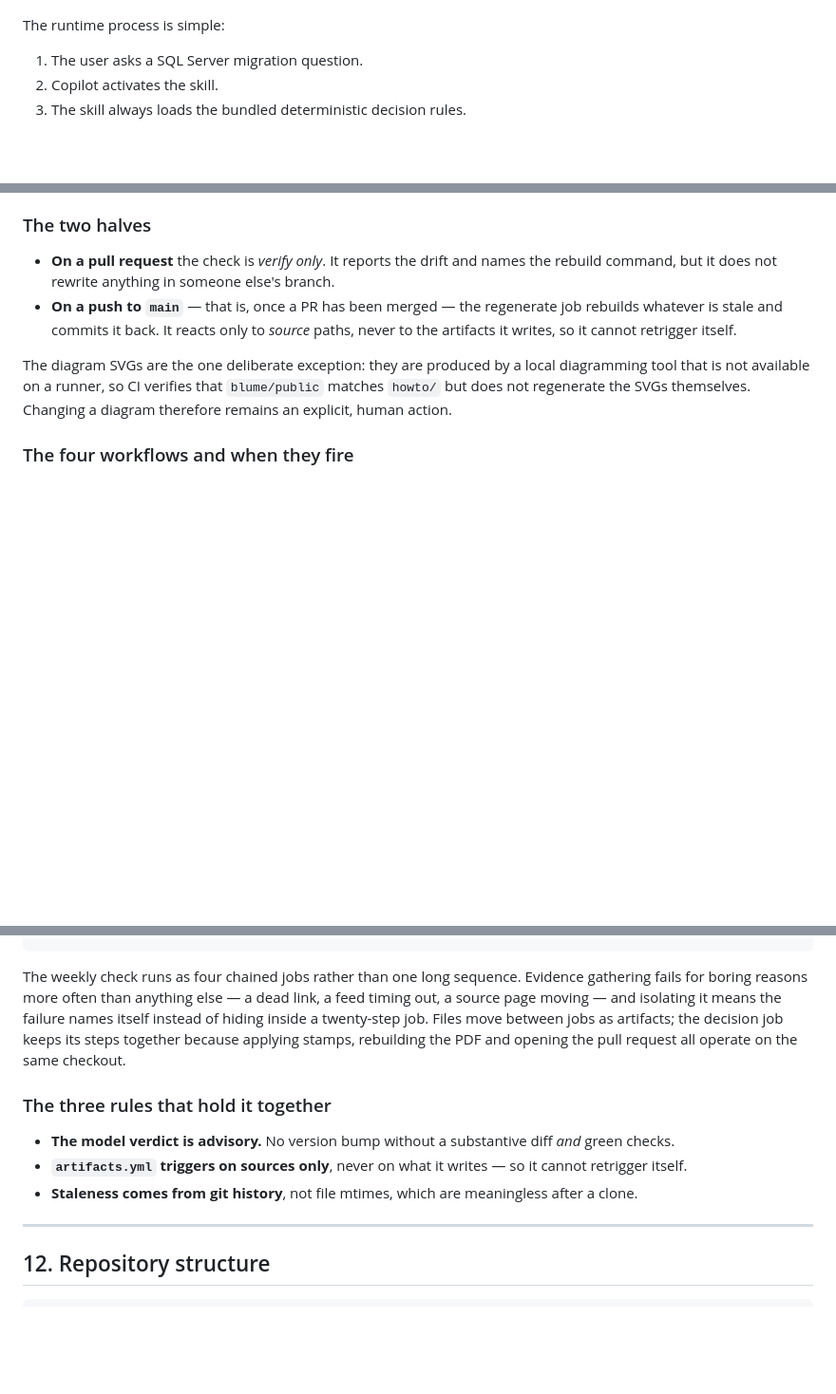
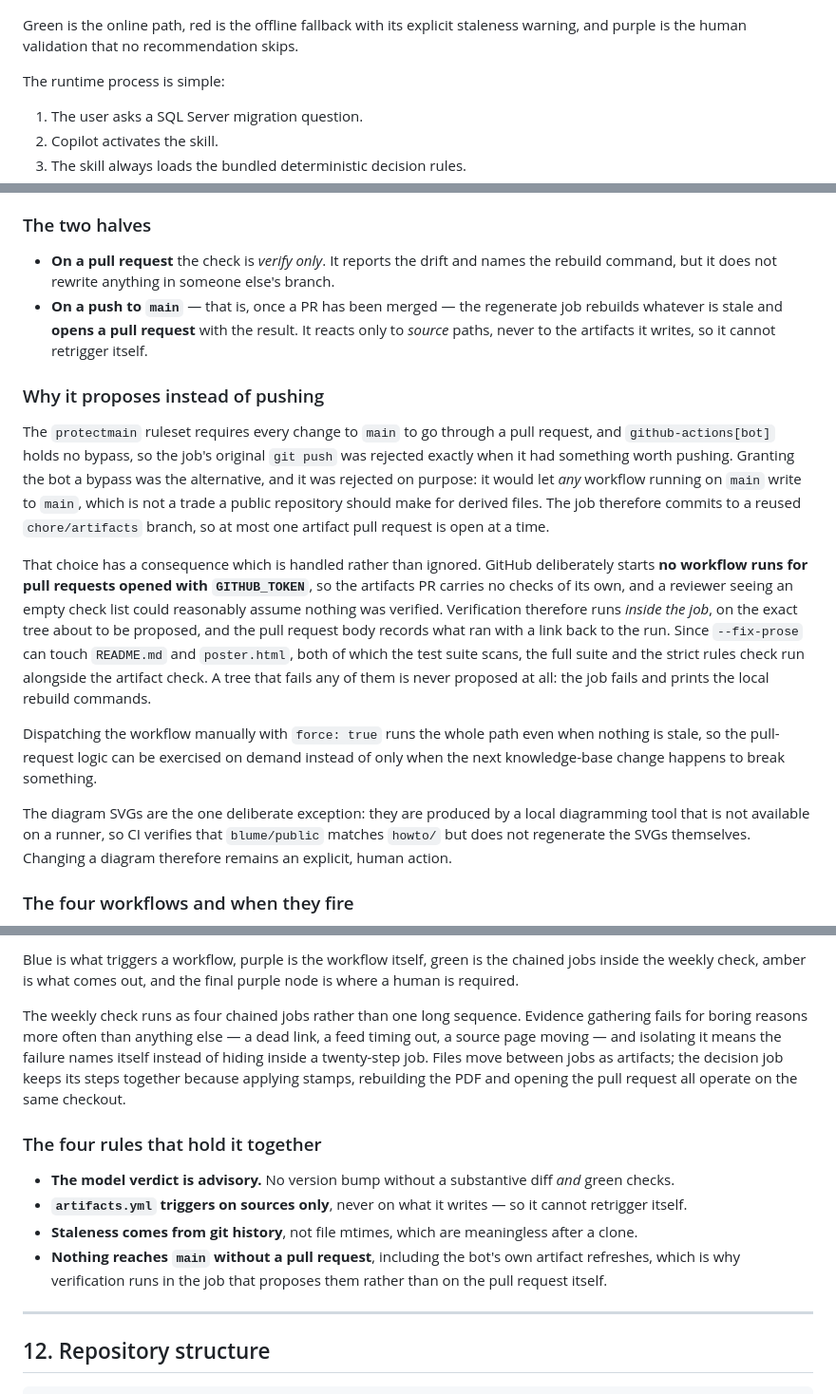
Before and after one commit to fredgis/sql-migration-advisor, a Markdown page: docs/sql-migration-advisor-developer-pitch.md, 3 parts joined by grey strips. Shown at 95% size. Drawn GitHub-style; blank space fills up the shorter version.

````diff
--- a/docs/sql-migration-advisor-developer-pitch.md
+++ b/docs/sql-migration-advisor-developer-pitch.md
@@ -44,4 +55,7 @@ flowchart TD
 ```
+
+Green is the online path, red is the offline fallback with its explicit staleness warning, and purple is
+the human validation that no recommendation skips.
 
 The runtime process is simple:
 
@@ -792,8 +859,29 @@ compares the sentence against the real page count (via `pdfinfo`) and the real k
 - **On a pull request** the check is *verify only*. It reports the drift and names the rebuild command, but
   it does not rewrite anything in someone else's branch.
 - **On a push to `main`** — that is, once a PR has been merged — the regenerate job rebuilds whatever is
-  stale and commits it back. It reacts only to *source* paths, never to the artifacts it writes, so it
-  cannot retrigger itself.
+  stale and **opens a pull request** with the result. It reacts only to *source* paths, never to the
+  artifacts it writes, so it cannot retrigger itself.
+
+### Why it proposes instead of pushing
+
+The `protectmain` ruleset requires every change to `main` to go through a pull request, and
+`github-actions[bot]` holds no bypass, so the job's original `git push` was rejected exactly when it had
+something worth pushing. Granting the bot a bypass was the alternative, and it was rejected on purpose:
+it would let *any* workflow running on `main` write to `main`, which is not a trade a public repository
+should make for derived files. The job therefore commits to a reused `chore/artifacts` branch, so at most
+one artifact pull request is open at a time.
+
+That choice has a consequence which is handled rather than ignored. GitHub deliberately starts **no
+workflow runs for pull requests opened with `GITHUB_TOKEN`**, so the artifacts PR carries no checks of its
+own, and a reviewer seeing an empty check list could reasonably assume nothing was verified. Verification
+therefore runs *inside the job*, on the exact tree about to be proposed, and the pull request body records
+what ran with a link back to the run. Since `--fix-prose` can touch `README.md` and `poster.html`, both of
+which the test suite scans, the full suite and the strict rules check run alongside the artifact check. A
+tree that fails any of them is never proposed at all: the job fails and prints the local rebuild commands.
+
+Dispatching the workflow manually with `force: true` runs the whole path even when nothing is stale, so the
+pull-request logic can be exercised on demand instead of only when the next knowledge-base change happens to
+break something.
 
 The diagram SVGs are the one deliberate exception: they are produced by a local diagramming tool that is
 not available on a runner, so CI verifies that `blume/public` matches `howto/` but does not regenerate the
@@ -836,4 +924,7 @@ SVGs themselves. Changing a diagram therefore remains an explicit, human action.
 ```
+
+Blue is what triggers a workflow, purple is the workflow itself, green is the chained jobs inside the
+weekly check, amber is what comes out, and the final purple node is where a human is required.
 
 The weekly check runs as four chained jobs rather than one long sequence. Evidence gathering
 fails for boring reasons more often than anything else — a dead link, a feed timing out, a
@@ -842,11 +933,13 @@ a twenty-step job. Files move between jobs as artifacts; the decision job keeps
 together because applying stamps, rebuilding the PDF and opening the pull request all operate
 on the same checkout.
 
-### The three rules that hold it together
+### The four rules that hold it together
 
 - **The model verdict is advisory.** No version bump without a substantive diff *and* green checks.
 - **`artifacts.yml` triggers on sources only**, never on what it writes — so it cannot retrigger itself.
 - **Staleness comes from git history**, not file mtimes, which are meaningless after a clone.
+- **Nothing reaches `main` without a pull request**, including the bot's own artifact refreshes, which is
+  why verification runs in the job that proposes them rather than on the pull request itself.
 
 ---
 
````
Also changed, not shown: other parts of docs/sql-migration-advisor-developer-pitch.md (+100 -36 lines).
